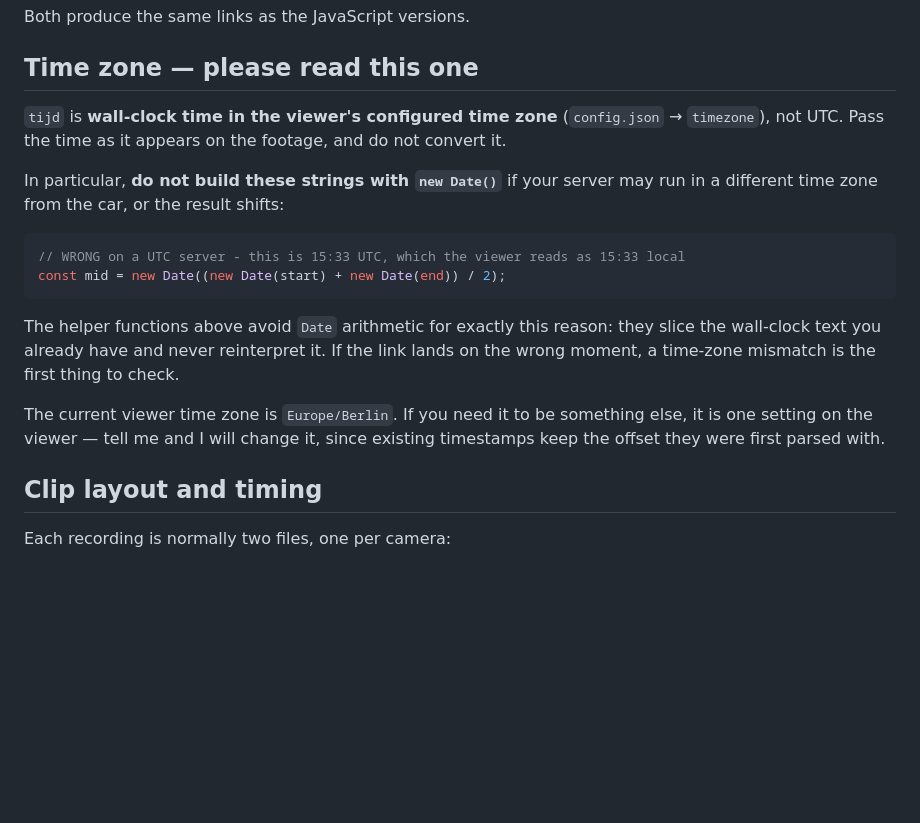
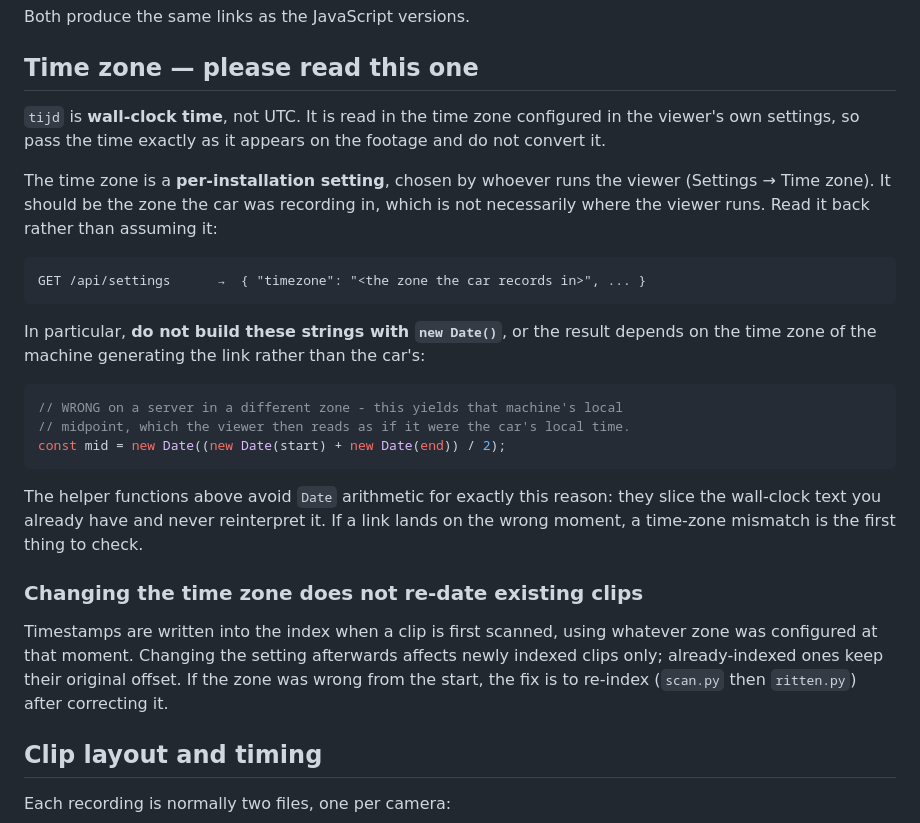
Before and after one commit to stevelea/xpeng-dashcam, a Markdown page: DEEPLINK.md, the part around the change. Drawn GitHub-style; blank space fills up the shorter version.

Commit message:
Correct the time-zone wording in DEEPLINK.md
The section named a specific zone as 'the current viewer time zone', which is
both wrong for any other installation and misleading about how the setting
works. The zone is per-installation and chosen in the viewer's own settings; it
belongs to whoever runs the viewer, and should be the zone the car records in,
which is not necessarily where the viewer runs.

Two corrections:

- the zone is no longer stated as a fact about the deployment; the doc says how
  to read it back from GET /api/settings instead of assuming
- added the consequence that was missing: timestamps are written into the index
  at scan time, so changing the setting affects newly indexed clips only.
  Already-indexed clips keep their original offset, and correcting a wrong zone
  means re-indexing.

Verified against a live instance: changing the setting leaves existing clip
timestamps untouched (their offset stays as first parsed), and GET
/api/settings returns the field as documented.

````diff
--- a/DEEPLINK.md
+++ b/DEEPLINK.md
@@ -132,25 +132,40 @@ Both produce the same links as the JavaScript versions.
 
 ## Time zone — please read this one
 
-`tijd` is **wall-clock time in the viewer's configured time zone**
-(`config.json` → `timezone`), not UTC. Pass the time as it appears on the
-footage, and do not convert it.
+`tijd` is **wall-clock time**, not UTC. It is read in the time zone configured in
+the viewer's own settings, so pass the time exactly as it appears on the footage
+and do not convert it.
 
-In particular, **do not build these strings with `new Date()`** if your server
-may run in a different time zone from the car, or the result shifts:
+The time zone is a **per-installation setting**, chosen by whoever runs the
+viewer (Settings → Time zone). It should be the zone the car was recording in,
+which is not necessarily where the viewer runs. Read it back rather than
+assuming it:
+
+```
+GET /api/settings      →  { "timezone": "<the zone the car records in>", ... }
+```
+
+In particular, **do not build these strings with `new Date()`**, or the result
+depends on the time zone of the machine generating the link rather than the
+car's:
 
 ```js
-// WRONG on a UTC server - this is 15:33 UTC, which the viewer reads as 15:33 local
+// WRONG on a server in a different zone - this yields that machine's local
+// midpoint, which the viewer then reads as if it were the car's local time.
 const mid = new Date((new Date(start) + new Date(end)) / 2);
 ```
 
-The helper functions above avoid `Date` arithmetic for exactly this reason:
-they slice the wall-clock text you already have and never reinterpret it. If the
-link lands on the wrong moment, a time-zone mismatch is the first thing to check.
+The helper functions above avoid `Date` arithmetic for exactly this reason: they
+slice the wall-clock text you already have and never reinterpret it. If a link
+lands on the wrong moment, a time-zone mismatch is the first thing to check.
 
-The current viewer time zone is `Europe/Berlin`. If you need it to be something
-else, it is one setting on the viewer — tell me and I will change it, since
-existing timestamps keep the offset they were first parsed with.
+### Changing the time zone does not re-date existing clips
+
+Timestamps are written into the index when a clip is first scanned, using
+whatever zone was configured at that moment. Changing the setting afterwards
+affects newly indexed clips only; already-indexed ones keep their original
+offset. If the zone was wrong from the start, the fix is to re-index
+(`scan.py` then `ritten.py`) after correcting it.
 
 ## Clip layout and timing
 
````
